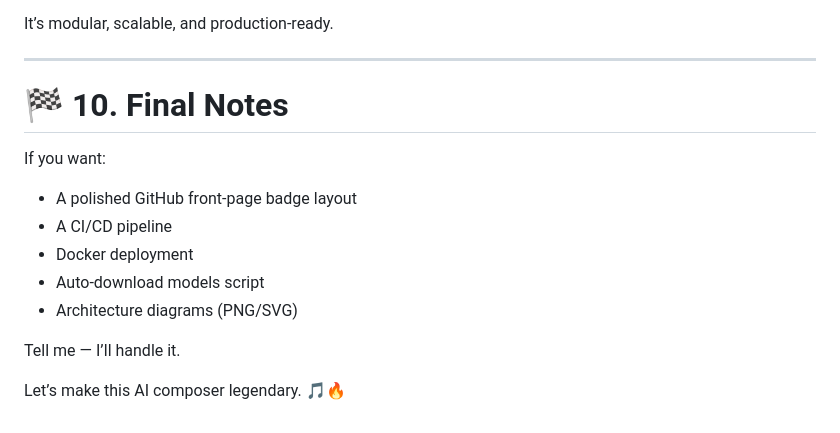
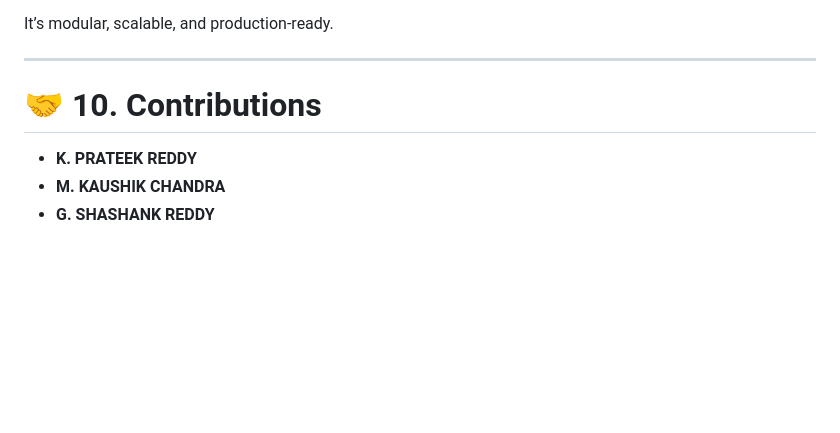
Before and after one commit to Prateek-2505/Melo-GAN, a Markdown page: README.md, the part around the change. GitHub-like rendering; blank space fills up the shorter version.

Commit message:
Finalized the README with contributors

```diff
--- a/README.md
+++ b/README.md
@@ -243,14 +243,7 @@ It’s modular, scalable, and production-ready.
 
 ---
 
-# 🏁 10. Final Notes
-If you want:
-- A polished GitHub front-page badge layout
-- A CI/CD pipeline
-- Docker deployment
-- Auto-download models script
-- Architecture diagrams (PNG/SVG)
-
-Tell me — I’ll handle it.
-
-Let’s make this AI composer legendary. 🎵🔥
+# 🤝 10. Contributions
+- **K. PRATEEK REDDY**
+- **M. KAUSHIK CHANDRA**
+- **G. SHASHANK REDDY**
```
